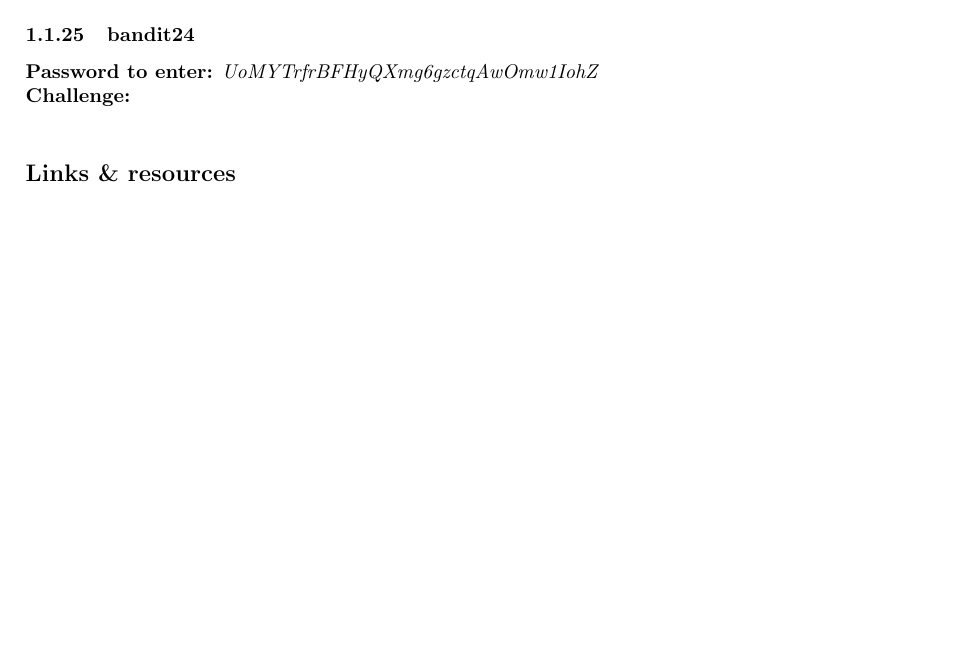
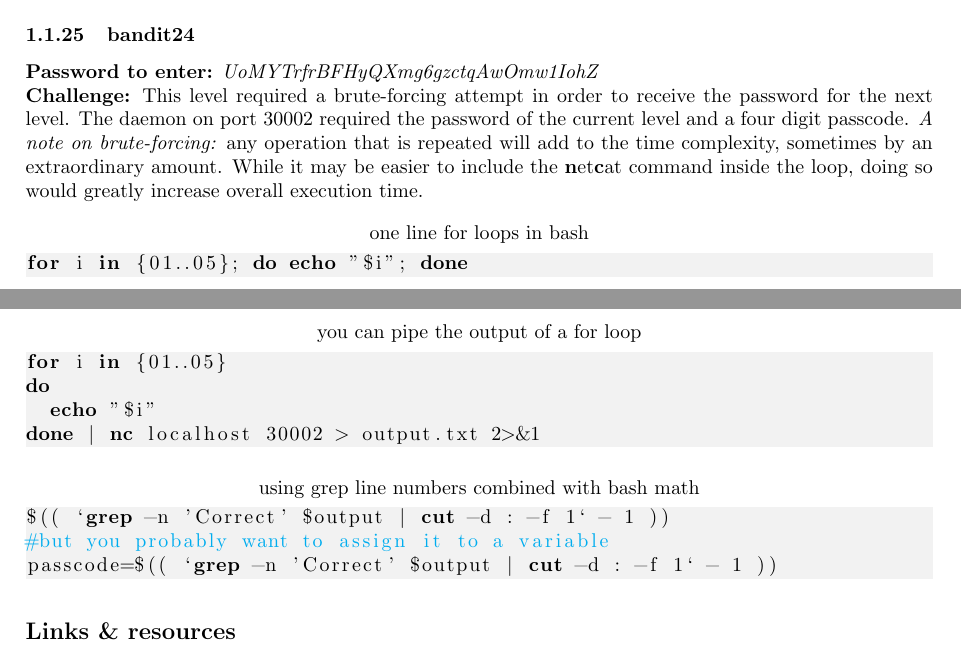
Before and after one commit to G-Rowell/wargames, a LaTeX document (bandit/bandit.tex): part of page 5 of 6 before the commit and two parts of pages 5 and 6 of 6 after it, the two joined at a grey line, cut so that both start at the same text, the shorter picture padded with empty space. Compiled offline with pdfLaTeX.

Commit message:
Finished lvl 24

```diff
--- a/bandit/bandit.tex
+++ b/bandit/bandit.tex
@@ -25,7 +25,7 @@
     tabsize=2,                     % sets default tabsize to 2 spaces
     morekeywords={ssh, ls, less, grep, find, sort, uniq, strings, base64
     				, tr, mktemp, file, xxd, zcat, bzcat, tar, nc, openssl
-    				, nmap, diff, suconnect, touch, chmod, chown, cp}
+    				, nmap, diff, suconnect, touch, chmod, chown, cp, cut}
 }
 
 \usepackage{xcolor}
@@ -264,10 +264,23 @@ cat pass.txt
 
 \subsubsection{bandit24}
 \pass{UoMYTrfrBFHyQXmg6gzctqAwOmw1IohZ}
-\chall
-\begin{lstlisting}
+\chall This level required a brute-forcing attempt in order to receive the password for the next level. The daemon on port 30002 required the password of the current level and a four digit passcode.
+\textit{A note on brute-forcing:} any operation that is repeated will add to the time complexity, sometimes by an extraordinary amount. While it may be easier to include the \textbf{n}et\textbf{c}at command inside the loop, doing so would greatly increase overall execution time.
+\begin{lstlisting}[title=one line for loops in bash]
+for i in {01..05}; do echo "$i"; done
+\end{lstlisting}
+\begin{lstlisting}[title=you can pipe the output of a for loop]
+for i in {01..05}
+do
+	echo "$i"
+done | nc localhost 30002 > output.txt 2>&1
+\end{lstlisting}
+\begin{lstlisting}[title=using grep line numbers combined with bash math]
+$(( `grep -n 'Correct' $output | cut -d : -f 1` - 1 ))
+#but you probably want to assign it to a variable
+passcode=$(( `grep -n 'Correct' $output | cut -d : -f 1` - 1 ))
+\end{lstlisting}
 
-\end{lstlisting}
 \subsection*{Links \& resources}
 \begin{enumerate}
 \item The bandit wargame is run on a remote server, accessed by ssh. In order to write scripts to log what I executed and re-run/solve the level then a tool is needed to be able to feed the password during the handshake process. SSHpass is great for this: \href{https://askubuntu.com/questions/224181/how-do-i-include-a-password-with-ssh-command-want-to-make-shell-script}{SSHPass tutorial}
```
Also changed, not shown: bandit/passwords.txt (+1 -0 lines), bandit/bandit.pdf, 1 other file.
